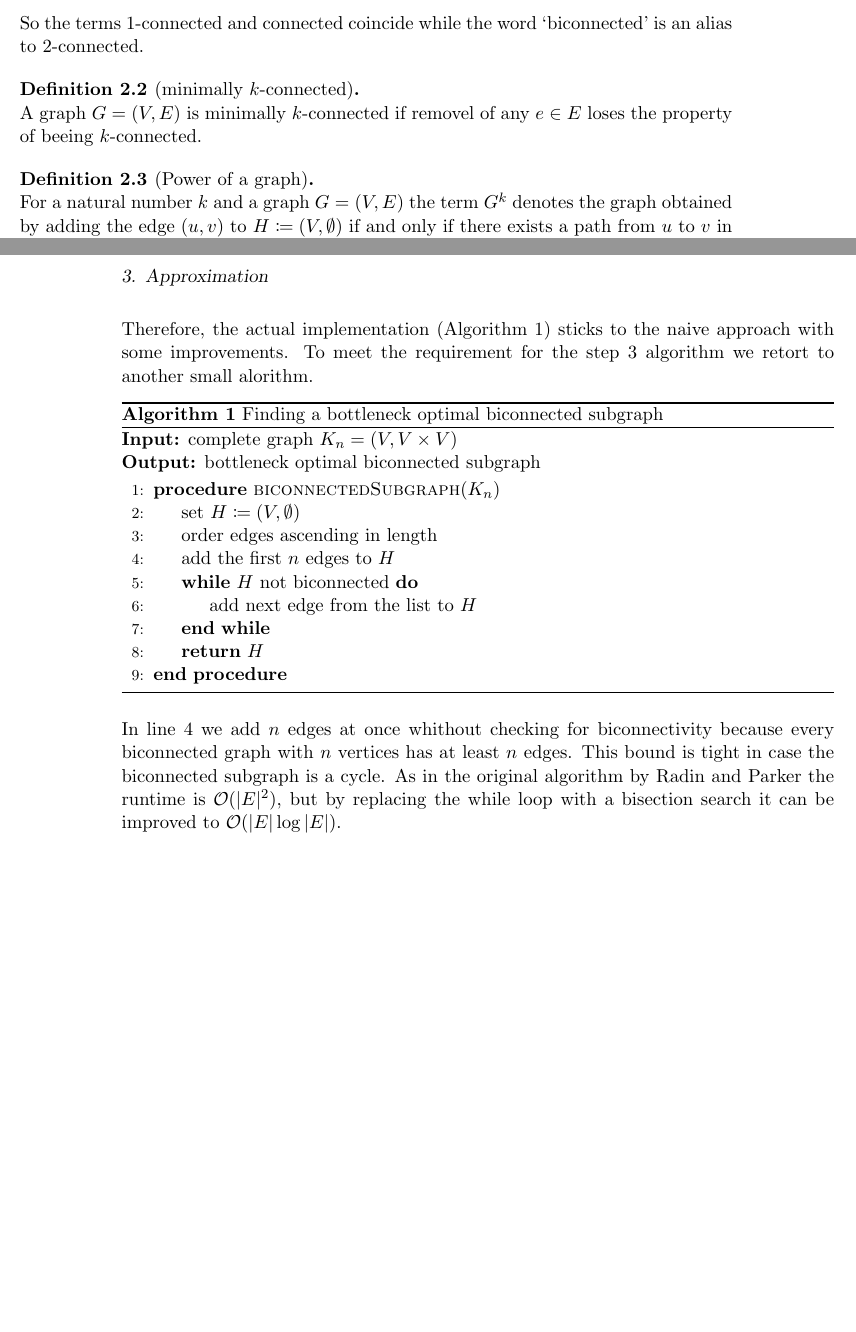
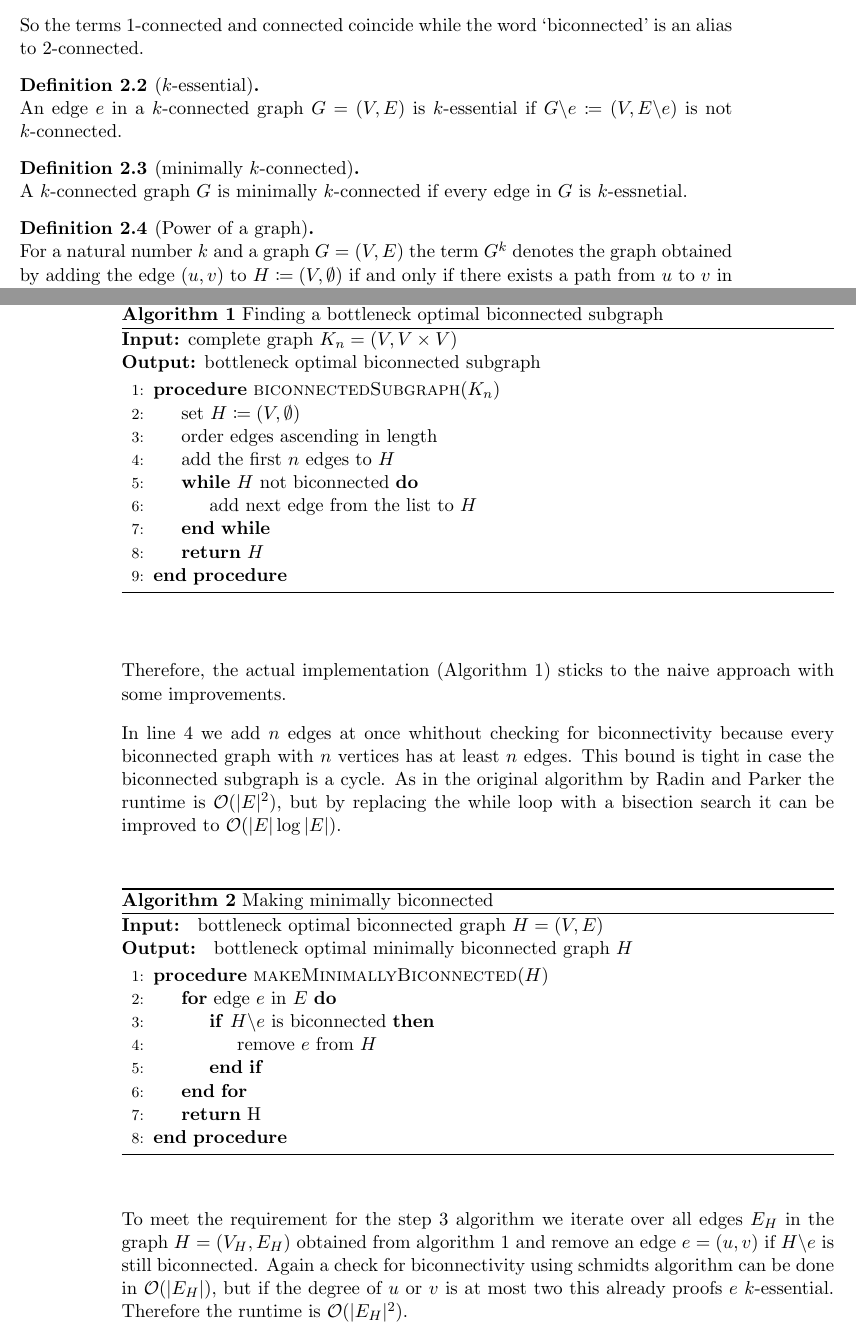
Before and after one commit to Mathemalsky/BTSPP, a LaTeX thesis (tex/Masterarbeit.tex, which reads tex/content/approximation.tex, tex/content/prerequisites.tex): two parts of pages 5 and 8 of 11 before the commit and two parts of pages 5 and 8 of 13 after it, joined at a grey line, cut so that both start at the same text, the shorter picture padded with empty space. Compiled offline with pdfLaTeX.

Commit message:
add second algorithm

```diff
--- a/tex/content/approximation.tex
+++ b/tex/content/approximation.tex
@@ -29,7 +29,7 @@ However, the algorithm by Han, Kelsen, Ramachandran and Tarjan comes with some d
   \item The algorithm is very bulky and craves very complex memory structures to obtain the proposed linear runtime in practical implementation.
 \end{enumerate}
 
-Therefore, the actual implementation (Algorithm~\ref{alg:biconnected_subgraph}) sticks to the naive approach with some improvements. To meet the requirement for the step~\ref{enum:approximate} algorithm we retort to another small alorithm.
+Therefore, the actual implementation (Algorithm~\ref{alg:biconnected_subgraph}) sticks to the naive approach with some improvements.
 
 \begin{algorithm}[ht!]
   \caption{Finding a bottleneck optimal biconnected subgraph}\label{alg:biconnected_subgraph}
@@ -50,6 +50,24 @@ Therefore, the actual implementation (Algorithm~\ref{alg:biconnected_subgraph})
 
 In line~\ref{code:add_n_edges} we add \(n\) edges at once whithout checking for biconnectivity because every biconnected graph with \(n\) vertices has at least \(n\) edges. This bound is tight in case the biconnected subgraph is a cycle. As in the original algorithm by Radin and Parker the runtime is \(\O{\abs{E}^2}\), but by replacing the while loop with a bisection search it can be improved to \(\O{\abs{E}\log \abs{E}}\).
 
+\begin{algorithm}[ht!]
+  \caption{Making minimally biconnected}\label{alg:minimally_biconnected}
+  \textbf{Input: } bottleneck optimal biconnected graph \(H = (V, E)\)\\
+  \textbf{Output: } bottleneck optimal minimally biconnected graph \(H\)
+  \begin{algorithmic}[1]
+    \Procedure{makeMinimallyBiconnected}{$H$}
+      \For{edge \(e\) in \(E\)}
+        \If{\(H \backslash e\) is biconnected}
+          \State remove \(e\) from \(H\)
+        \EndIf
+      \EndFor
+      \State \Return{H}
+    \EndProcedure
+  \end{algorithmic}
+\end{algorithm}
+
+To meet the requirement for the step~\ref{enum:approximate} algorithm we iterate over all edges \(E_H\) in the graph \(H = (V_H, E_H)\) obtained from algorithm~\ref{alg:biconnected_subgraph} and remove an edge \(e = (u, v)\) if \(H \backslash e\) is still biconnected. Again a check for biconnectivity using schmidts algorithm can be done in \(\O{\abs{E_H}}\), but if the degree of \(u\) or \(v\) is at most two this already proofs \(e\) \(k\)-essential. Therefore the runtime is \(\O{\abs{{E_H}}^2}\).
+
 \subsection{Computing an open ear decomposition}
 \subsection{Finding an approximate solution}
 
--- a/tex/content/prerequisites.tex
+++ b/tex/content/prerequisites.tex
@@ -10,8 +10,12 @@ As long as not stated otherwise a graph is undirected and has neither loops nor
 
 So the terms \(1\)-connected and connected coincide while the word \enquote{biconnected} is an alias to \(2\)-connected.
 
+\begin{definition} [\(k\)-essential]\label{def:k_essential}\ \\
+  An edge \(e\) in a \(k\)-connected graph \(G = (V, E)\) is \(k\)-essential if \(G \backslash e \coloneqq (V, E \backslash e)\) is not \(k\)-connected.
+\end{definition}
+
 \begin{definition}[minimally \(k\)-connected]\label{def:min_k_connected}\ \\
-  A graph \(G = (V, E)\) is minimally \(k\)-connected if removel of any \(e \in E\) loses the property of beeing \(k\)-connected.
+  A \(k\)-connected graph \(G\) is minimally \(k\)-connected if every edge in \(G\) is \(k\)-essnetial.
 \end{definition}
 
 \begin{definition}[Power of a graph]\label{def:power_of_graph}\ \\
```
